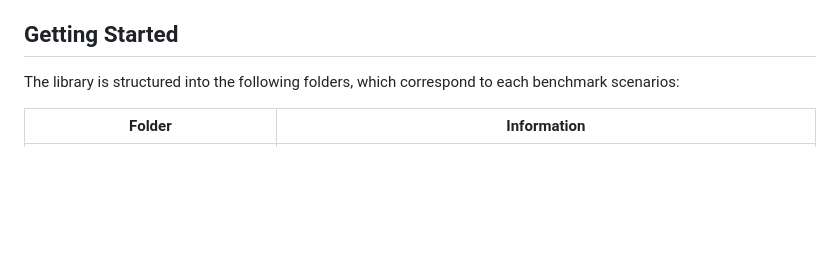
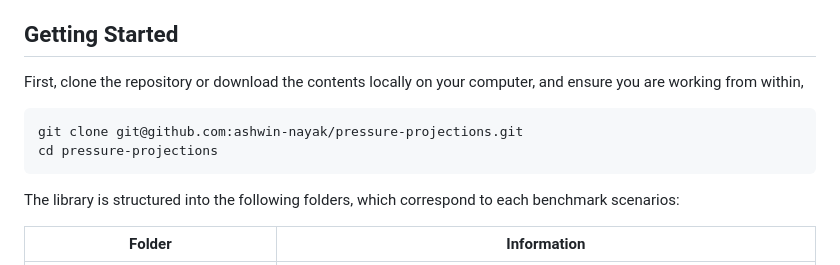
Before and after one commit to ashwin-nayak/pressure-projections, a Markdown page: README.md, the part around the change. GitHub-like rendering; blank space fills up the shorter version.

Commit message:
include cloning info

````diff
--- a/README.md
+++ b/README.md
@@ -44,6 +44,12 @@ License:
 </details>
 
 ## Getting Started
+
+First, clone the repository or download the contents locally on your computer, and ensure you are working from within,
+```bash
+git clone git@github.com:ashwin-nayak/pressure-projections.git
+cd pressure-projections
+```
 
 The library is structured into the following folders, which correspond to each benchmark scenarios:
 
````
